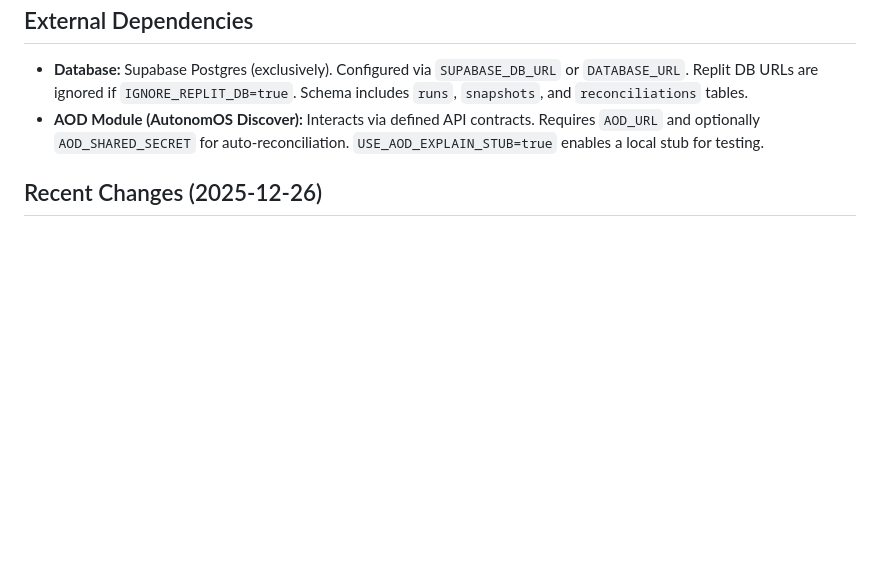
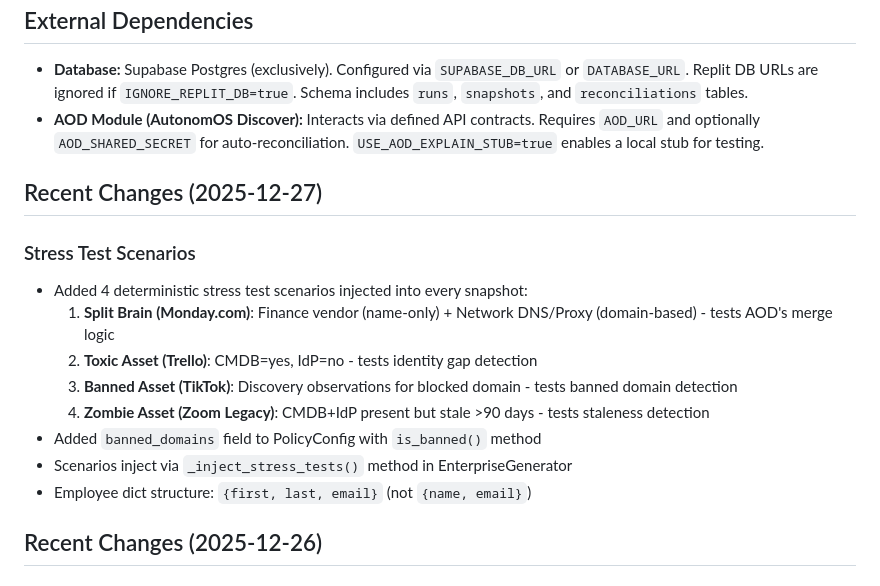
Before and after one commit to ilyacantor/Farmv2, a Markdown page: replit.md, the part around the change. Drawn GitHub-style; blank space fills up the shorter version.

Commit message:
Add 4 deterministic stress test scenarios to ensure proper system functionality
Update replit.md to document 4 new stress test scenarios, including details on their purpose, injection method, and the corrected employee dictionary structure.

Replit-Commit-Author: Agent
Replit-Commit-Session-Id: db43c369-9164-4d15-9227-b098611cef7d
Replit-Commit-Checkpoint-Type: intermediate_checkpoint
Replit-Commit-Event-Id: 037b3f65-150b-4f82-811f-563f270cc6e8
Replit-Commit-Screenshot-Url: https://storage.googleapis.com/screenshot-production-us-central1/63971109-a901-48bc-a71f-89583b2e11d4/db43c369-9164-4d15-9227-b098611cef7d/Rucq3cx

```diff
--- a/replit.md
+++ b/replit.md
@@ -149,6 +149,18 @@ The project is structured around a FastAPI application. It features a simple Far
 - **Database:** Supabase Postgres (exclusively). Configured via `SUPABASE_DB_URL` or `DATABASE_URL`. Replit DB URLs are ignored if `IGNORE_REPLIT_DB=true`. Schema includes `runs`, `snapshots`, and `reconciliations` tables.
 - **AOD Module (AutonomOS Discover):** Interacts via defined API contracts. Requires `AOD_URL` and optionally `AOD_SHARED_SECRET` for auto-reconciliation. `USE_AOD_EXPLAIN_STUB=true` enables a local stub for testing.
 
+## Recent Changes (2025-12-27)
+
+### Stress Test Scenarios
+- Added 4 deterministic stress test scenarios injected into every snapshot:
+  1. **Split Brain (Monday.com)**: Finance vendor (name-only) + Network DNS/Proxy (domain-based) - tests AOD's merge logic
+  2. **Toxic Asset (Trello)**: CMDB=yes, IdP=no - tests identity gap detection
+  3. **Banned Asset (TikTok)**: Discovery observations for blocked domain - tests banned domain detection
+  4. **Zombie Asset (Zoom Legacy)**: CMDB+IdP present but stale >90 days - tests staleness detection
+- Added `banned_domains` field to PolicyConfig with `is_banned()` method
+- Scenarios inject via `_inject_stress_tests()` method in EnterpriseGenerator
+- Employee dict structure: `{first, last, email}` (not `{name, email}`)
+
 ## Recent Changes (2025-12-26)
 
 ### Reconciliation Performance Fix
```
